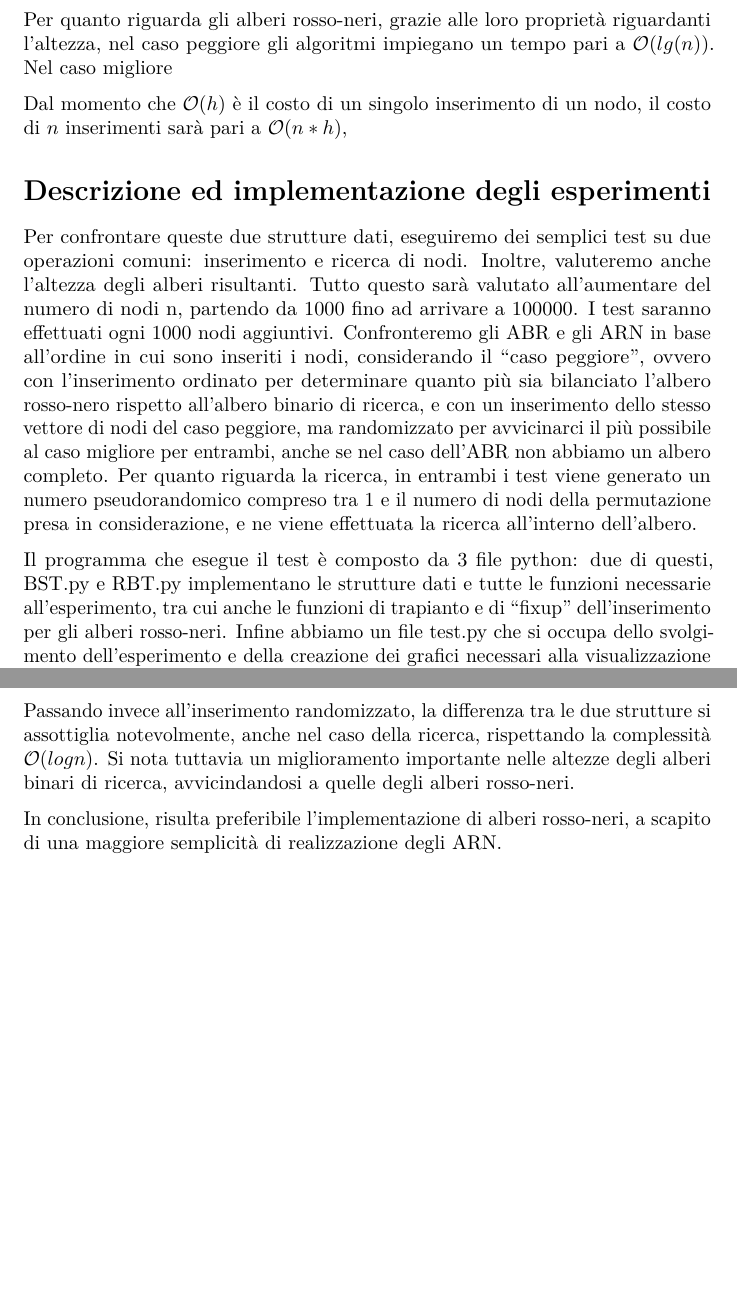
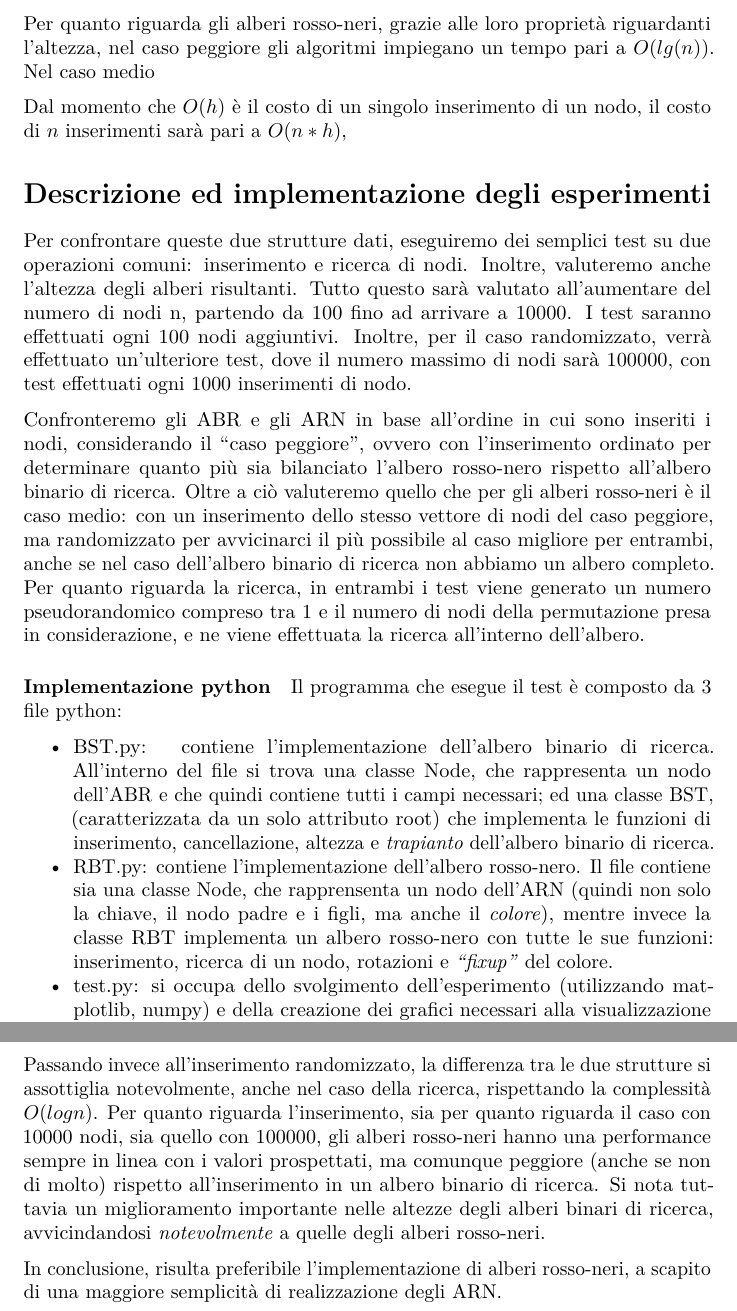
Before and after one commit to ltocca/BST_vs_RBT, a LaTeX document (rel/tex/relazione.tex): two parts of pages 3 and 7 of 7 before the commit and two parts of pages 3 and 6 of 6 after it, joined at a grey line, cut so that both start at the same text, the shorter picture padded with empty space. The pictures show the PDF file rel/tex/relazione.pdf that the author committed with the source.

Commit message:
update relazione

```diff
--- a/rel/tex/relazione.tex
+++ b/rel/tex/relazione.tex
@@ -97,6 +98,10 @@ un cammino contenente un solo nodo è pari a 0. Si dice \emph{altezza}
 radice alla foglie. Un albero binario è un albero in cui ogni nodo ha
 \emph{al massimo} due figli.
 
+\hypertarget{albero-binario-di-ricerca}{%
+\subsubsection{Albero binario di
+ricerca}\label{albero-binario-di-ricerca}}
+
 Si considera un albero binario di ricerca (abbreviato ABR o BST da
 binary search tree) come un albero binario ogni nodo è un oggetto con i
 campi key, left, right, p (rispettivamente la chiave, il puntatore al
@@ -162,27 +175,25 @@ esperimenti}\label{teoria-a-base-degli-esperimenti}}
 
 Le operazioni che non vanno a modificare l'albero, come ad esempio la
 ricerca di un nodo sia per l'ABR che per l'ARN impiegano un tempo pari
-ad \(\mathcal{O}(h)\), quindi hanno un costo proporzionale all'altezza
+ad \({O}(h)\), quindi hanno un costo proporzionale all'altezza
 dell'albero stesso.
 
 Nel caso peggiore per un albero binario di ricerca (che ricordiamo
 avvenire nel caso di un inserimento in ordine, con conseguente
 sbilanciamento dell'albero) abbiamo che l'altezza \(h\) è pari al numero
 di nodi n - 1. Quindi tutte e tre le operazioni, nel caso peggiore per
-gli alberi binari di ricerca, necessitano di un tempo pari a
-\(\mathcal{O}(n)\). Per alcune permutazioni dell'ordine degli
-inserimenti, l'albero risulta perfettamente bilanciato e
-\(h = \mathcal{O}(lg(n))\). L'altezza è proporzionale al logaritmo del
-numero di nodi: ciò a grandi linee vale anche per gli inserimenti
-randomici, anche se con delle costanti di tempo maggiori.
+gli alberi binari di ricerca, necessitano di un tempo pari a \({O}(n)\).
+Per alcune permutazioni dell'ordine degli inserimenti, l'albero risulta
+perfettamente bilanciato e \(h = {O}(lg(n))\). L'altezza è proporzionale
+al logaritmo del numero di nodi: ciò a grandi linee vale anche per gli
+inserimenti randomici, anche se con delle costanti di tempo maggiori.
 
 Per quanto riguarda gli alberi rosso-neri, grazie alle loro proprietà
 riguardanti l'altezza, nel caso peggiore gli algoritmi impiegano un
-tempo pari a \(\mathcal{O}(lg(n))\). Nel caso migliore
+tempo pari a \({O}(lg(n))\). Nel caso medio
 
-Dal momento che \(\mathcal{O}(h)\) è il costo di un singolo inserimento
-di un nodo, il costo di \(n\) inserimenti sarà pari a
-\(\mathcal{O}(n*h)\),
+Dal momento che \({O}(h)\) è il costo di un singolo inserimento di un
+nodo, il costo di \(n\) inserimenti sarà pari a \({O}(n*h)\),
 
 \hypertarget{descrizione-ed-implementazione-degli-esperimenti}{%
 \section{Descrizione ed implementazione degli
@@ -191,15 +202,17 @@ esperimenti}\label{descrizione-ed-implementazione-degli-esperimenti}}
 Per confrontare queste due strutture dati, eseguiremo dei semplici test
 su due operazioni comuni: inserimento e ricerca di nodi. Inoltre,
 valuteremo anche l'altezza degli alberi risultanti. Tutto questo sarà
-valutato all'aumentare del numero di nodi n, partendo da 1000 fino ad
-arrivare a 100000. I test saranno effettuati ogni 1000 nodi aggiuntivi.
+valutato all'aumentare del numero di nodi n, partendo da 100 fino ad
+arrivare a 10000. I test saranno effettuati ogni 100 nodi aggiuntivi.
+Inoltre, per il caso randomizzato, verrà effettuato un'ulteriore test,
+dove il numero massimo di nodi sarà 100000, con test effettuati ogni
+1000 inserimenti di nodo.
+
 Confronteremo gli ABR e gli ARN in base all'ordine in cui sono inseriti
 i nodi, considerando il ``caso peggiore'', ovvero con l'inserimento
 ordinato per determinare quanto più sia bilanciato l'albero rosso-nero
-rispetto all'albero binario di ricerca, e con un inserimento dello
+rispetto all'albero binario di ricerca. Oltre a ciò valuteremo quello
+che per gli alberi rosso-neri è il caso medio: con un inserimento dello
 stesso vettore di nodi del caso peggiore, ma randomizzato per
 avvicinarci il più possibile al caso migliore per entrambi, anche se nel
-caso dell'ABR non abbiamo un albero completo. Per quanto riguarda la
-ricerca, in entrambi i test viene generato un numero pseudorandomico
-compreso tra 1 e il numero di nodi della permutazione presa in
-considerazione, e ne viene effettuata la ricerca all'interno
+caso dell'albero binario di ricerca non abbiamo un albero completo. Per
@@ -206,9 +222,26 @@ considerazione, e ne viene effettuata la ricerca all'interno
 dell'albero.
 
-Il programma che esegue il test è composto da 3 file python: due di
-questi, BST.py e RBT.py implementano le strutture dati e tutte le
-funzioni necessarie all'esperimento, tra cui anche le funzioni di
-trapianto e di ``fixup'' dell'inserimento per gli alberi rosso-neri.
-Infine abbiamo un file test.py che si occupa dello svolgimento
-dell'esperimento e della creazione dei grafici necessari alla
-visualizzazione dei risultati.
+\hypertarget{implementazione-python}{%
+\paragraph{Implementazione python}\label{implementazione-python}}
+
+Il programma che esegue il test è composto da 3 file python:
+
+\begin{itemize}
+\tightlist
+\item
+  BST.py: ~contiene l'implementazione dell'albero binario di ricerca.
+  All'interno del file si trova una classe Node, che rappresenta un nodo
+  dell'ABR e che quindi contiene tutti i campi necessari; ed una classe
+  BST, (caratterizzata da un solo attributo root) che implementa le
+  funzioni di inserimento, cancellazione, altezza e \emph{trapianto}
+  dell'albero binario di ricerca.
+\item
+  RBT.py: contiene l'implementazione dell'albero rosso-nero. Il file
+  contiene sia una classe Node, che rapprensenta un nodo dell'ARN
+  (quindi non solo la chiave, il nodo padre e i figli, ma anche il
+  \emph{colore}), mentre invece la classe RBT implementa un albero
+  rosso-nero con tutte le sue funzioni: inserimento, ricerca di un nodo,
+  rotazioni e \emph{``fixup''} del colore.
+\item
+  test.py: si occupa dello svolgimento dell'esperimento (utilizzando
+  matplotlib, numpy) e della creazione dei grafici necessari alla
@@ -214,0 +251 @@ visualizzazione dei risultati.
+  i grafici.
@@ -253,15 +354,20 @@ caratteristiche:
 
 Come possiamo vedere dai grafici, nel caso peggiore l'albero binario di
 ricerca ha delle performance peggiori, soprattutto nell'altezza, che da
-definizione è pari a \(\mathcal{O}(n)\). Anche per l'inserimento e per
-la ricerca gli alberi rosso-neri impiegano un tempo decisamente minore
+definizione è pari a \({O}(n)\). Anche per l'inserimento e per la
+ricerca gli alberi rosso-neri impiegano un tempo decisamente minore
 rispetto agli alberi binari di ricerca.
 
 Passando invece all'inserimento randomizzato, la differenza tra le due
 strutture si assottiglia notevolmente, anche nel caso della ricerca,
-rispettando la complessità \(\mathcal{O}(logn)\). Si nota tuttavia un
-miglioramento importante nelle altezze degli alberi binari di ricerca,
-avvicindandosi a quelle degli alberi rosso-neri.
+rispettando la complessità \({O}(logn)\). Per quanto riguarda
+l'inserimento, sia per quanto riguarda il caso con 10000 nodi, sia
+quello con 100000, gli alberi rosso-neri hanno una performance sempre in
+linea con i valori prospettati, ma comunque peggiore (anche se non di
+molto) rispetto all'inserimento in un albero binario di ricerca. Si nota
+tuttavia un miglioramento importante nelle altezze degli alberi binari
+di ricerca, avvicindandosi \emph{notevolmente} a quelle degli alberi
+rosso-neri.
 
 In conclusione, risulta preferibile l'implementazione di alberi
 rosso-neri, a scapito di una maggiore semplicità di realizzazione degli
```
Also changed, not shown: rel/relazione.md (+10 -10 lines), rel/tex/relazione.pdf, rel/tex/relazione.tex (111 more changed lines).
